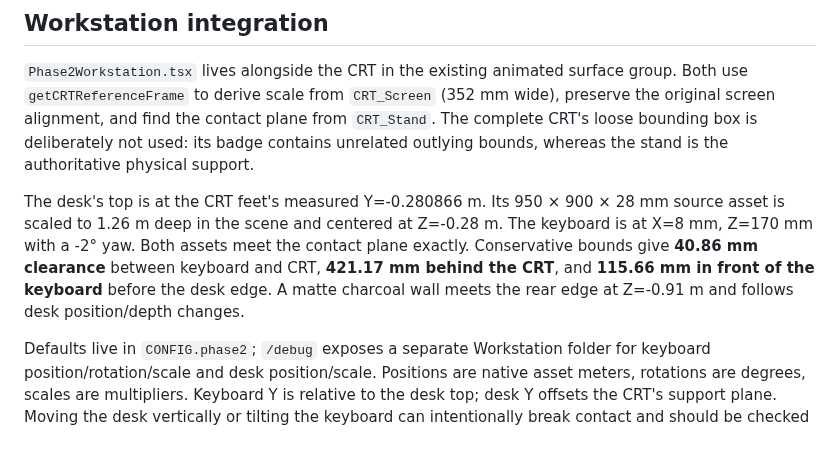
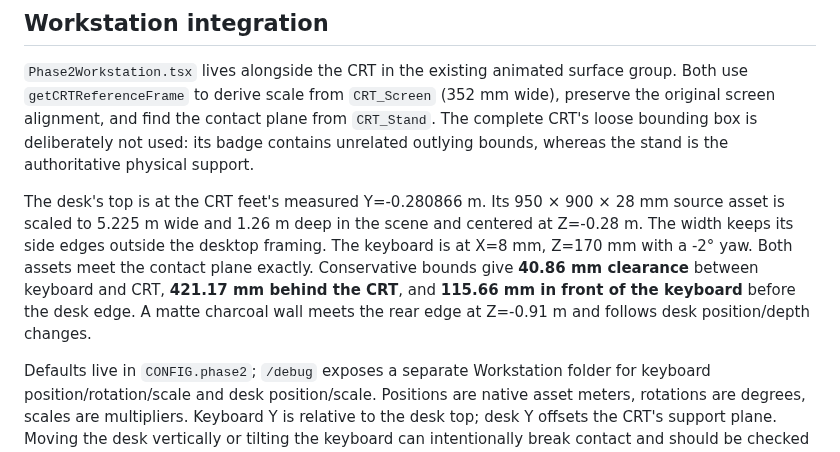
Before and after one commit to iTzRitual/folio-2026, a Markdown page: assets/keyboard/README.md, the part around the change. GitHub-like rendering.

Commit message:
✨ Widen workstation desk to fill reveal framing

```diff
--- a/assets/keyboard/README.md
+++ b/assets/keyboard/README.md
@@ -50,7 +50,7 @@ The atlas generator defaults to Windows Arial; set `KEYBOARD_FONT` to a sans-ser
 
 `Phase2Workstation.tsx` lives alongside the CRT in the existing animated surface group. Both use `getCRTReferenceFrame` to derive scale from `CRT_Screen` (352 mm wide), preserve the original screen alignment, and find the contact plane from `CRT_Stand`. The complete CRT's loose bounding box is deliberately not used: its badge contains unrelated outlying bounds, whereas the stand is the authoritative physical support.
 
-The desk's top is at the CRT feet's measured Y=-0.280866 m. Its 950 × 900 × 28 mm source asset is scaled to 1.26 m deep in the scene and centered at Z=-0.28 m. The keyboard is at X=8 mm, Z=170 mm with a -2° yaw. Both assets meet the contact plane exactly. Conservative bounds give **40.86 mm clearance** between keyboard and CRT, **421.17 mm behind the CRT**, and **115.66 mm in front of the keyboard** before the desk edge. A matte charcoal wall meets the rear edge at Z=-0.91 m and follows desk position/depth changes.
+The desk's top is at the CRT feet's measured Y=-0.280866 m. Its 950 × 900 × 28 mm source asset is scaled to 5.225 m wide and 1.26 m deep in the scene and centered at Z=-0.28 m. The width keeps its side edges outside the desktop framing. The keyboard is at X=8 mm, Z=170 mm with a -2° yaw. Both assets meet the contact plane exactly. Conservative bounds give **40.86 mm clearance** between keyboard and CRT, **421.17 mm behind the CRT**, and **115.66 mm in front of the keyboard** before the desk edge. A matte charcoal wall meets the rear edge at Z=-0.91 m and follows desk position/depth changes.
 
 Defaults live in `CONFIG.phase2`; `/debug` exposes a separate Workstation folder for keyboard position/rotation/scale and desk position/scale. Positions are native asset meters, rotations are degrees, scales are multipliers. Keyboard Y is relative to the desk top; desk Y offsets the CRT's support plane. Moving the desk vertically or tilting the keyboard can intentionally break contact and should be checked visually.
 
```
Also changed, not shown: assets/workstation-desk/README.md (+1 -1 lines), assets/workstation-desk/wall-preview.png, 2 other files.
